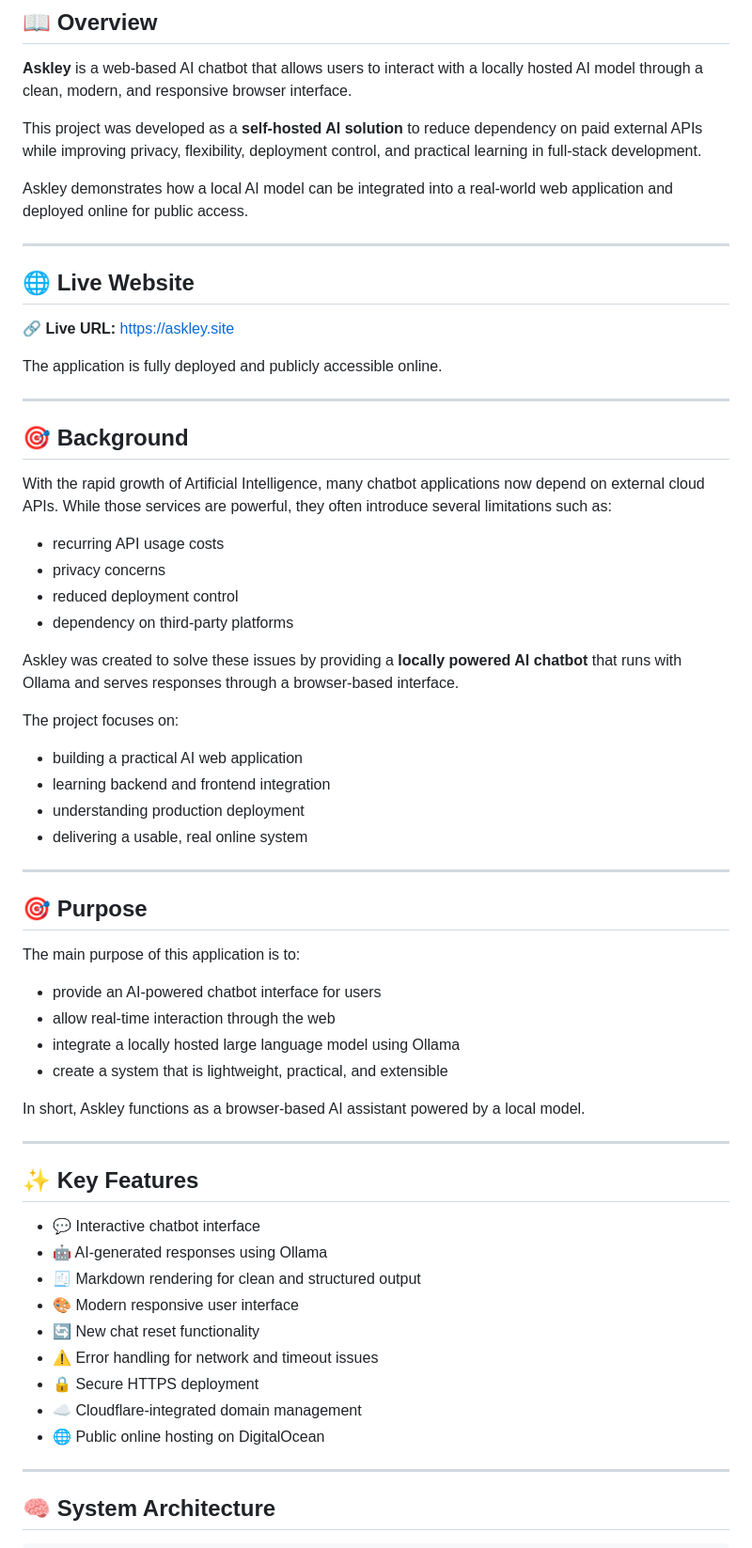
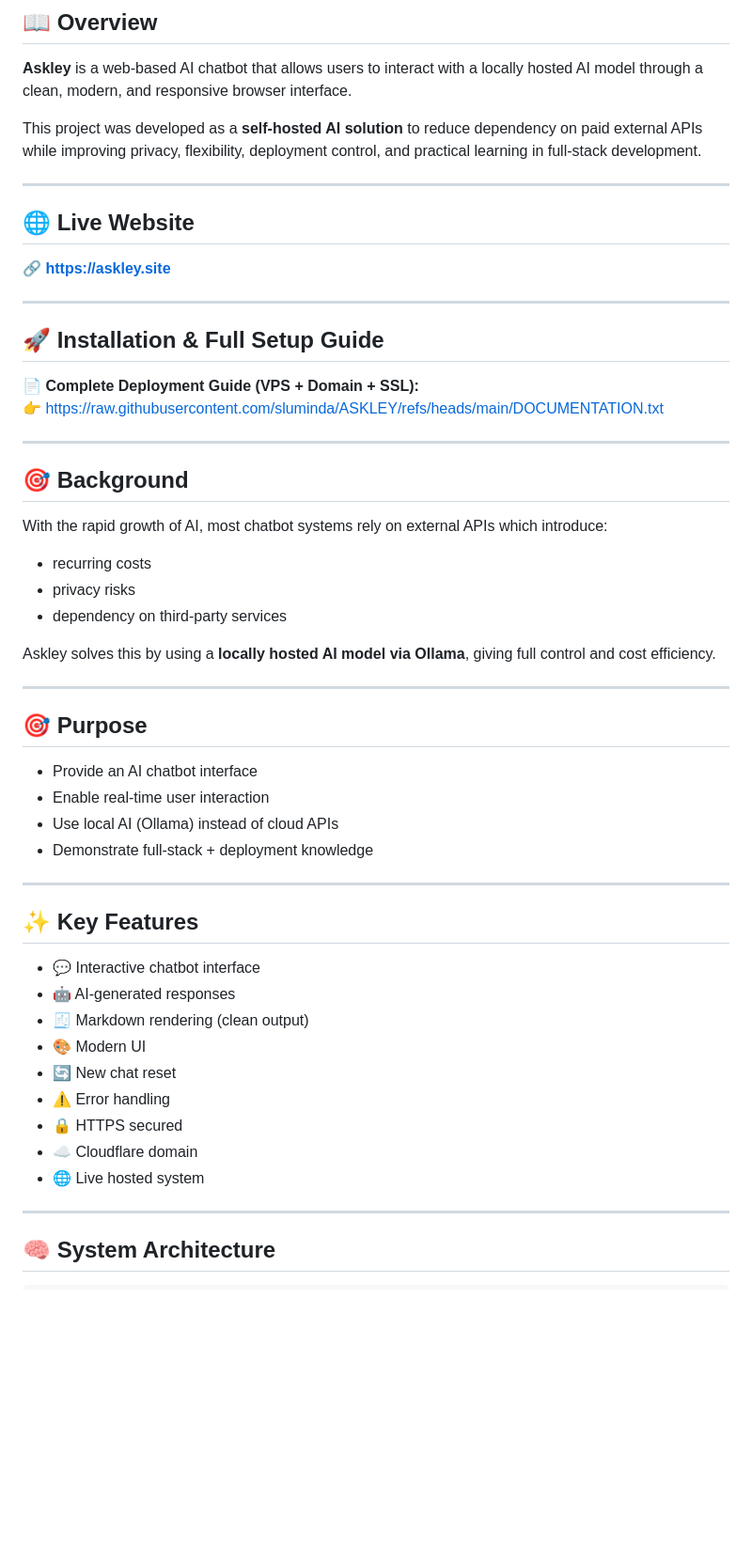
Before and after one commit to sluminda/ASKLEY, a Markdown page: README.md, the part around one of its changes. Shown at 94% size. GitHub-like rendering; blank space fills up the shorter version.

```diff
--- a/README.md
+++ b/README.md
@@ -32,61 +44,53 @@
 
 This project was developed as a **self-hosted AI solution** to reduce dependency on paid external APIs while improving privacy, flexibility, deployment control, and practical learning in full-stack development.
 
-Askley demonstrates how a local AI model can be integrated into a real-world web application and deployed online for public access.
-
 ---
 
 ## 🌐 Live Website
 
-🔗 **Live URL:** https://askley.site
+🔗 **https://askley.site**
 
-The application is fully deployed and publicly accessible online.
+---
+
+## 🚀 Installation & Full Setup Guide
+
+📄 **Complete Deployment Guide (VPS + Domain + SSL):**
+👉 https://raw.githubusercontent.com/sluminda/ASKLEY/refs/heads/main/DOCUMENTATION.txt
 
 ---
 
 ## 🎯 Background
 
-With the rapid growth of Artificial Intelligence, many chatbot applications now depend on external cloud APIs. While those services are powerful, they often introduce several limitations such as:
+With the rapid growth of AI, most chatbot systems rely on external APIs which introduce:
 
-- recurring API usage costs
-- privacy concerns
-- reduced deployment control
-- dependency on third-party platforms
+- recurring costs
+- privacy risks
+- dependency on third-party services
 
-Askley was created to solve these issues by providing a **locally powered AI chatbot** that runs with Ollama and serves responses through a browser-based interface.
-
-The project focuses on:
-- building a practical AI web application
-- learning backend and frontend integration
-- understanding production deployment
-- delivering a usable, real online system
+Askley solves this by using a **locally hosted AI model via Ollama**, giving full control and cost efficiency.
 
 ---
 
 ## 🎯 Purpose
 
-The main purpose of this application is to:
-
-- provide an AI-powered chatbot interface for users
-- allow real-time interaction through the web
-- integrate a locally hosted large language model using Ollama
-- create a system that is lightweight, practical, and extensible
-
-In short, Askley functions as a browser-based AI assistant powered by a local model.
+- Provide an AI chatbot interface
+- Enable real-time user interaction
+- Use local AI (Ollama) instead of cloud APIs
+- Demonstrate full-stack + deployment knowledge
 
 ---
 
 ## ✨ Key Features
 
 - 💬 Interactive chatbot interface
-- 🤖 AI-generated responses using Ollama
-- 🧾 Markdown rendering for clean and structured output
-- 🎨 Modern responsive user interface
-- 🔄 New chat reset functionality
-- ⚠️ Error handling for network and timeout issues
-- 🔒 Secure HTTPS deployment
-- ☁️ Cloudflare-integrated domain management
-- 🌐 Public online hosting on DigitalOcean
+- 🤖 AI-generated responses
+- 🧾 Markdown rendering (clean output)
+- 🎨 Modern UI
+- 🔄 New chat reset
+- ⚠️ Error handling
+- 🔒 HTTPS secured
+- ☁️ Cloudflare domain
+- 🌐 Live hosted system
 
 ---
 
```
Also changed, not shown: other parts of README.md (+70 -132 lines).
